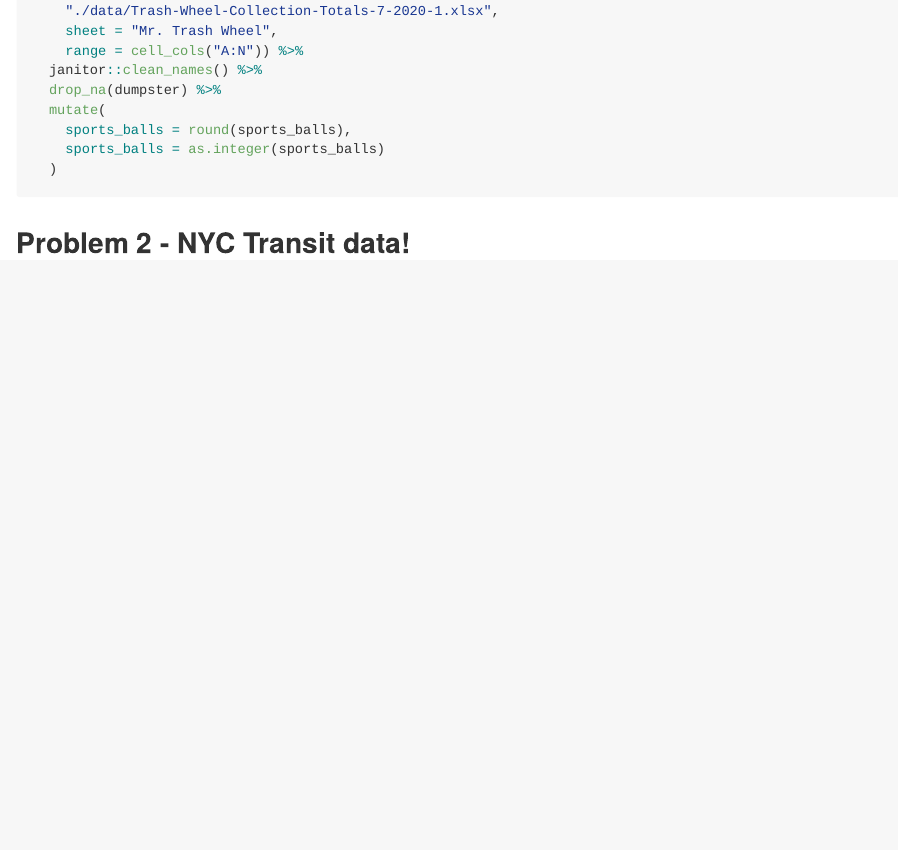
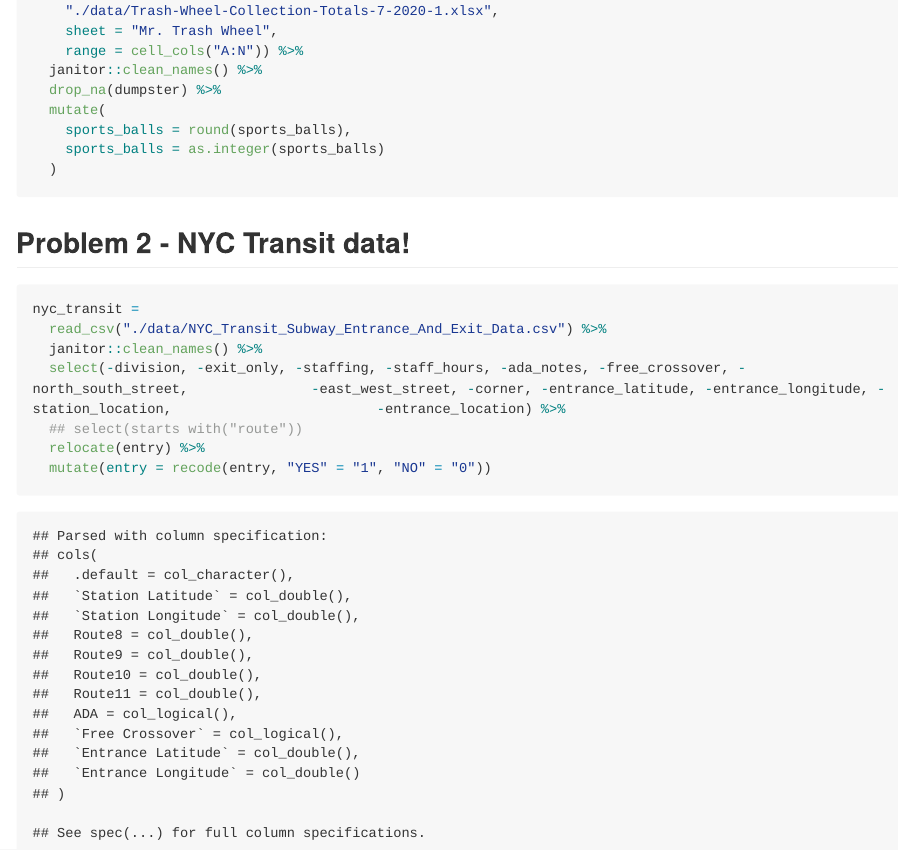
Before and after one commit to chaojy/p8105_hw2_jyc2171, an R Markdown document (p8105_hw2_jyc2171.Rmd): the page in a window 1100 px wide, from 2610 px down. The pictures show the output file p8105_hw2_jyc2171.md that the author committed with the source, drawn offline in the style of GitHub; long lines of code are wrapped.

Commit message:
progress on problem 2

````diff
--- a/p8105_hw2_jyc2171.Rmd
+++ b/p8105_hw2_jyc2171.Rmd
@@ -101,3 +101,9 @@ trashwheel_df =
 
 ```{r}
 nyc_transit =
+  read_csv("./data/NYC_Transit_Subway_Entrance_And_Exit_Data.csv") %>%
+  janitor::clean_names() %>%
+  select(-division, -exit_only, -staffing, -staff_hours, -ada_notes, -free_crossover, -north_south_street,               -east_west_street, -corner, -entrance_latitude, -entrance_longitude, -station_location,                         -entrance_location) %>%
+  ## select(starts with("route"))
+  relocate(entry) %>%
+  mutate(entry = recode(entry, "YES" = "1", "NO" = "0"))
````
Also changed, not shown: p8105_hw2_jyc2171.md, p8105_hw2_jyc2171.Rmd (6 more changed lines).
